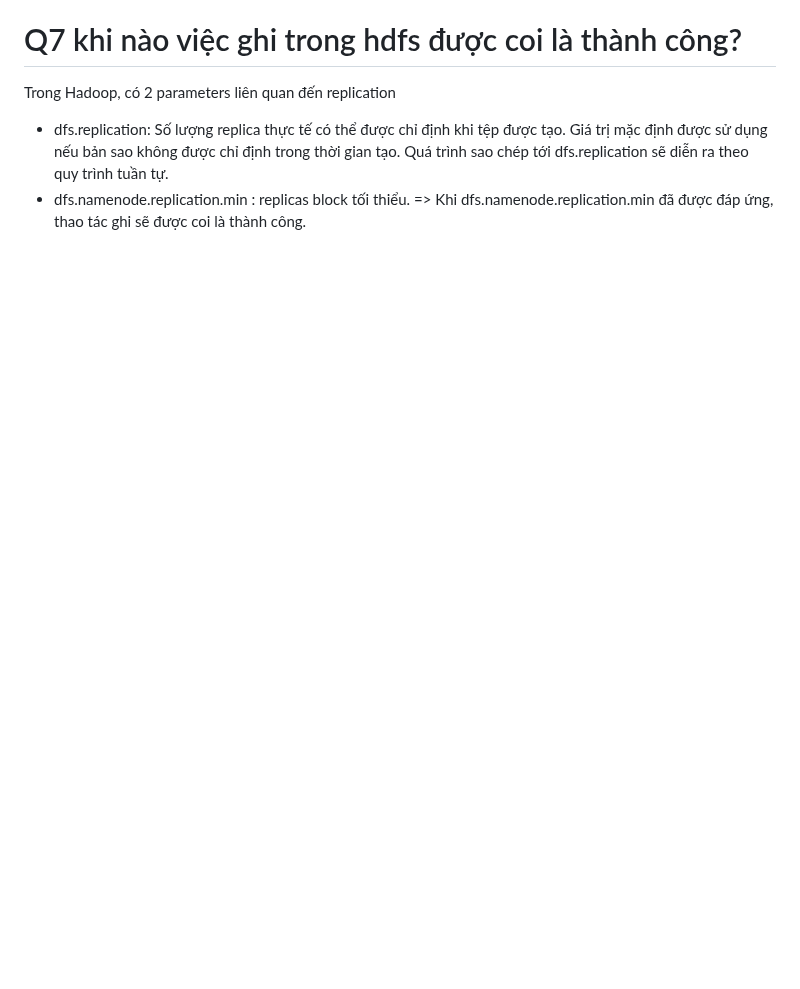
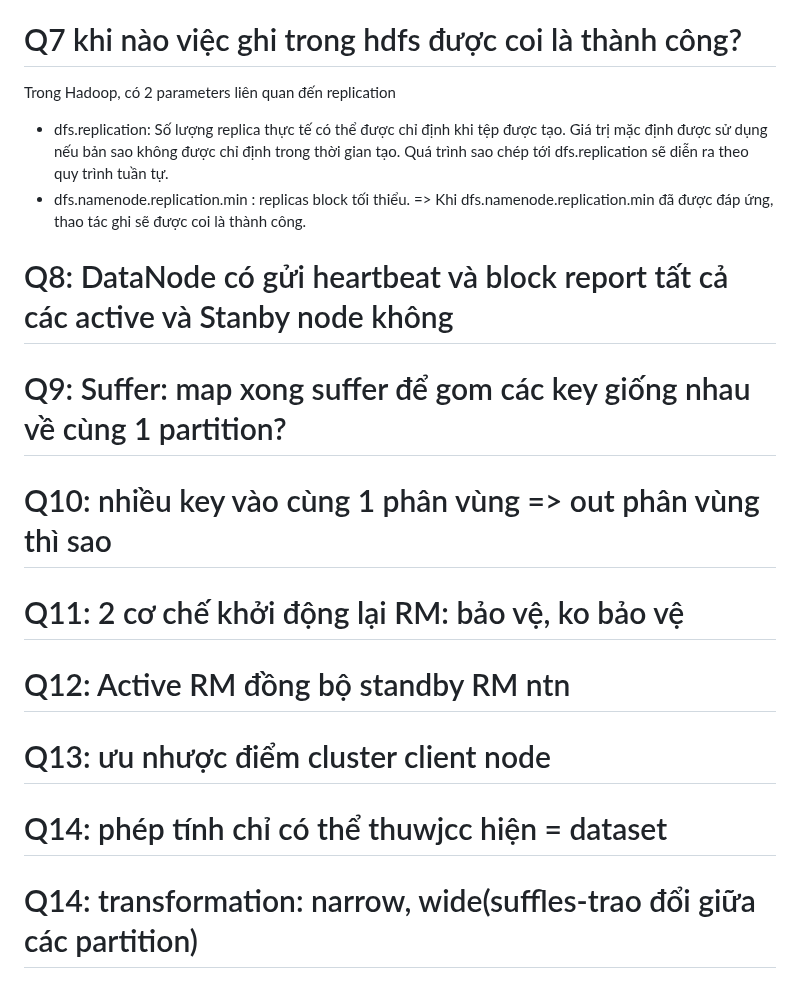
Before and after one commit to namdeptrai1102/DE_internship, a Markdown page: HHN/Report5.5.md, the part around the change. Drawn GitHub-style; blank space fills up the shorter version.

```diff
--- a/HHN/Report5.5.md
+++ b/HHN/Report5.5.md
@@ -67,3 +67,11 @@ Trong Hadoop, có 2 parameters liên quan đến replication
 - dfs.replication: Số lượng replica thực tế có thể được chỉ định khi tệp được tạo. Giá trị mặc định được sử dụng nếu bản sao không được chỉ định trong thời gian tạo. Quá trình sao chép tới dfs.replication sẽ diễn ra theo quy trình tuần tự.
 - dfs.namenode.replication.min : replicas block tối thiểu.
 => Khi dfs.namenode.replication.min đã được đáp ứng, thao tác ghi sẽ được coi là thành công.
+# Q8: DataNode có gửi heartbeat và block report tất cả các active và Stanby node không
+# Q9: Suffer: map xong suffer để gom các key giống nhau về cùng 1 partition?
+# Q10: nhiều key vào cùng 1 phân vùng => out phân vùng thì sao
+# Q11: 2 cơ chế khởi động lại RM: bảo vệ, ko bảo vệ
+# Q12: Active RM đồng bộ standby RM ntn
+# Q13: ưu nhược điểm cluster client node
+# Q14: phép tính chỉ có thể thuwjcc hiện = dataset
+# Q14: transformation: narrow, wide(suffles-trao đổi giữa các partition)
```
